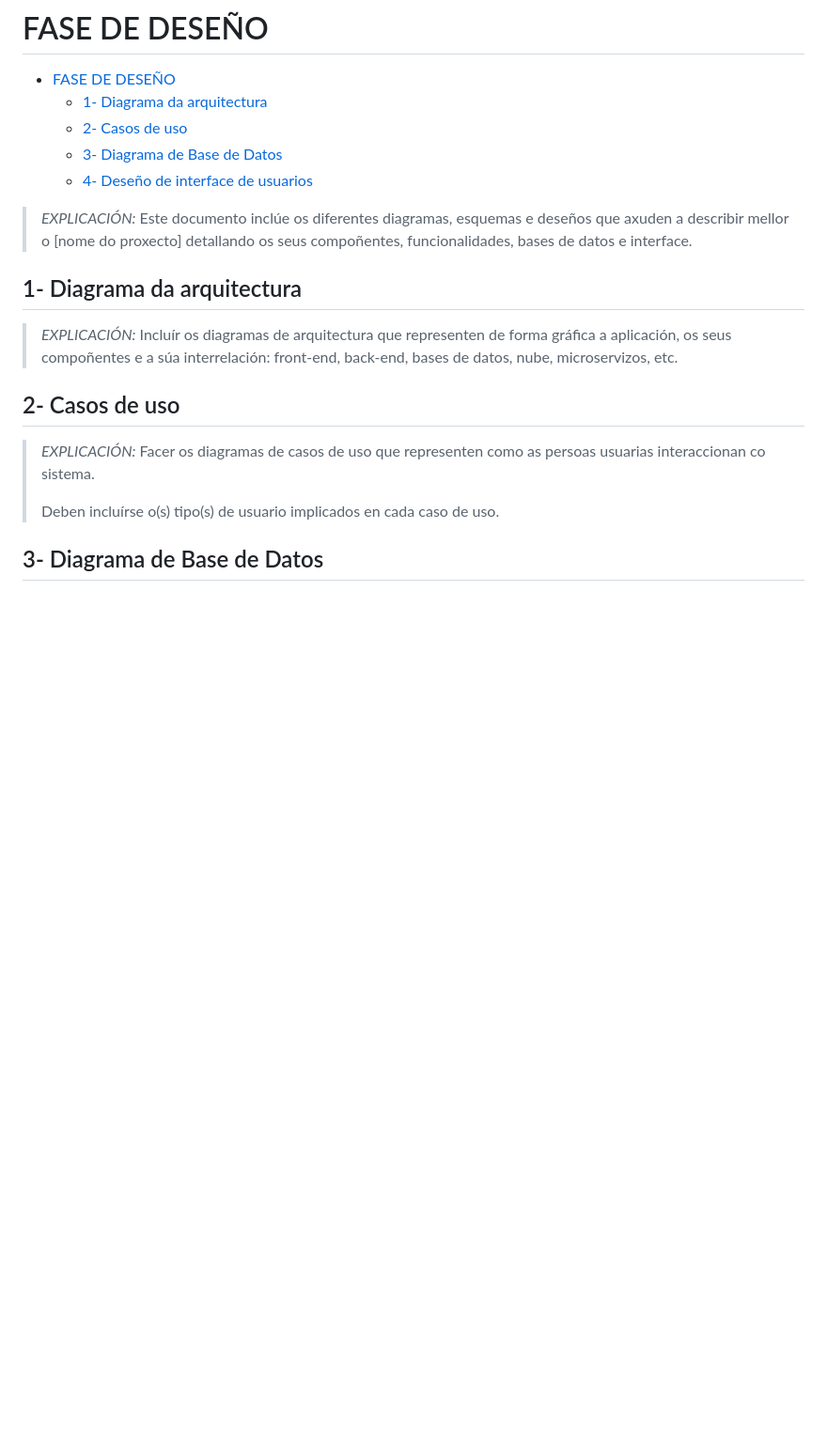
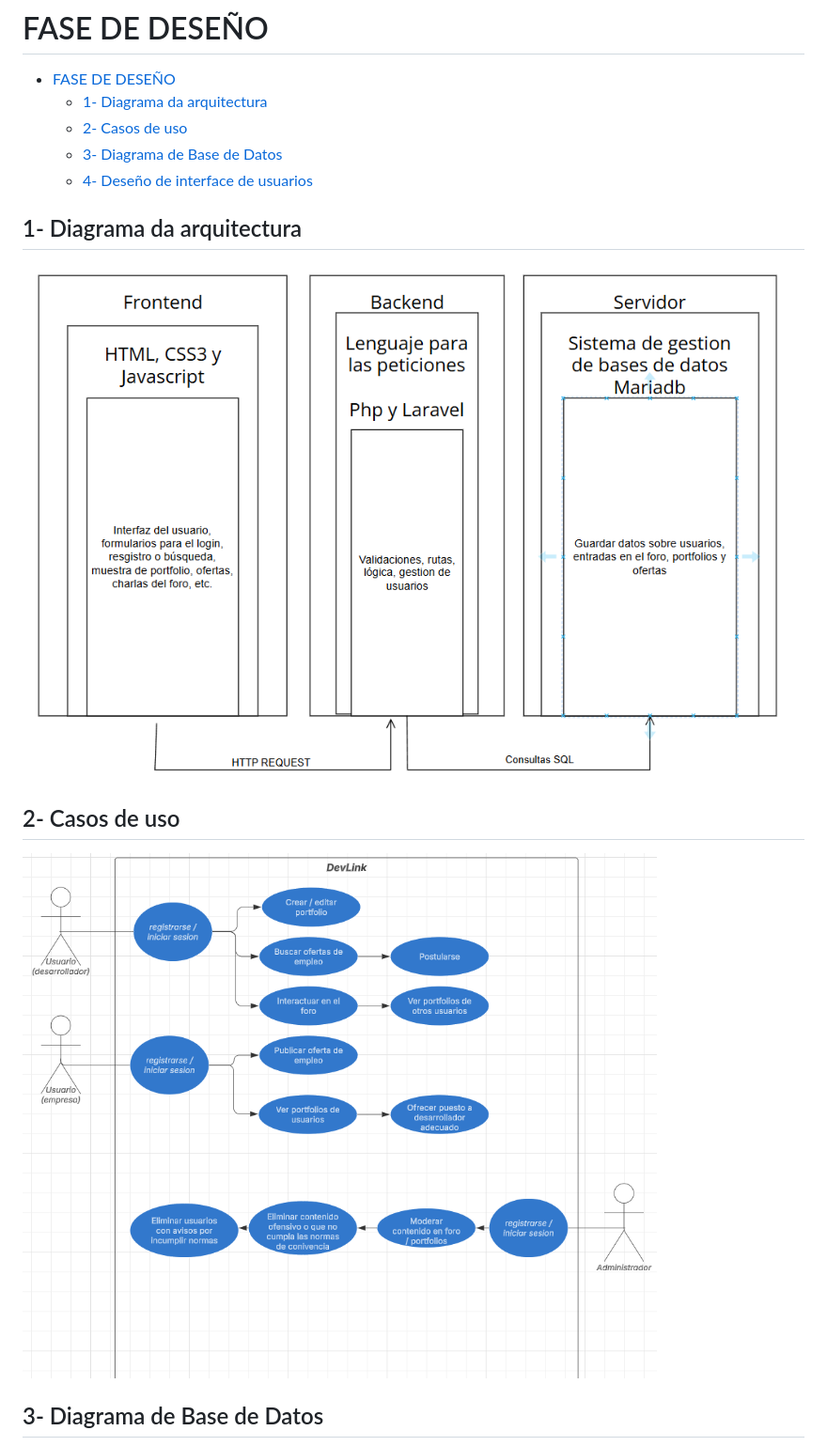
Before and after one commit to juanfercastro/Proxecto-DAW-24-25-Juan-Manuel-Fernandez-Castro, a Markdown page: doc/templates/3_Deseño.md, the part around the change printed below. Shown: that part at 94% size. Rendered like a GitHub page; pictures changed too: doc/img/arquitectura.png (added), doc/img/casos de uso.png (added); blank space fills up the shorter version.

```diff
--- a/doc/templates/3_Deseño.md
+++ b/doc/templates/3_Deseño.md
@@ -6,17 +6,12 @@
   - [3- Diagrama de Base de Datos](#3--diagrama-de-base-de-datos)
   - [4- Deseño de interface de usuarios](#4--deseño-de-interface-de-usuarios)
 
-> *EXPLICACIÓN:* Este documento inclúe os diferentes diagramas, esquemas e deseños que axuden a describir mellor o [nome do proxecto] detallando os seus compoñentes, funcionalidades, bases de datos e interface.
-
 ## 1- Diagrama da arquitectura
 
-> *EXPLICACIÓN:* Incluír os diagramas de arquitectura que representen de forma gráfica a aplicación, os seus compoñentes e a súa interrelación: front-end, back-end, bases de datos, nube, microservizos, etc.
-
+![Diagrama de arquitectura](/doc/img/arquitectura.png "Arquitectura")
 ## 2- Casos de uso
 
-> *EXPLICACIÓN:* Facer os diagramas de casos de uso que representen como as persoas usuarias interaccionan co sistema.
->
->Deben incluírse o(s) tipo(s) de usuario implicados en cada caso de uso.
+![Diagrama de casos de uso](/doc/img/casos%20de%20uso.png "Casos de uso")
 
 ## 3- Diagrama de Base de Datos
 
```
Also changed, not shown: other parts of doc/templates/3_Deseño.md (+3 -14 lines), README.md (+11 -7 lines), doc/templates/2_Analise.md (+0 -1 lines), doc/img/modelo entidad-relacion.png (added), doc/img/modelo relacional.png (added).
